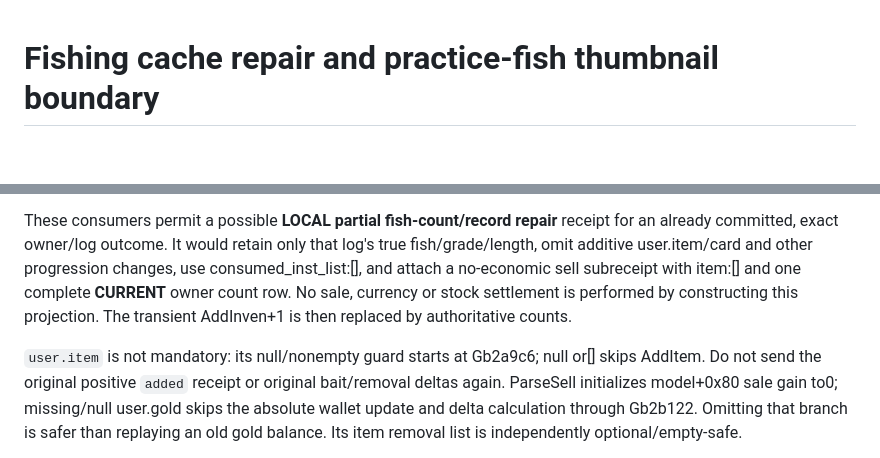
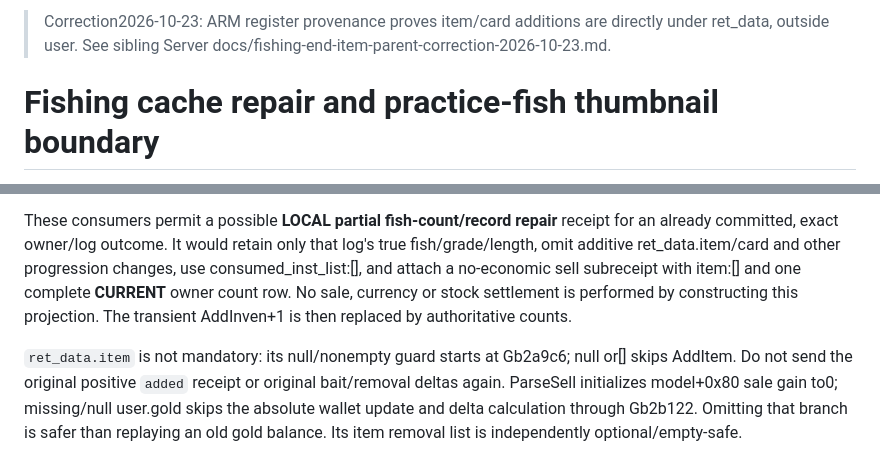
Before and after one commit to The-Blustone-Revival-Project/Blustone-Instrumented, a Markdown page: docs/fishing-cache-repair-boundary-2026-10-23.md, 2 parts joined by grey strips. Rendered like a GitHub page; blank space fills up the shorter version.

Commit message:
Correct fishing item-parent evidence and continuation

```diff
--- a/docs/fishing-cache-repair-boundary-2026-10-23.md
+++ b/docs/fishing-cache-repair-boundary-2026-10-23.md
@@ -1,3 +1,5 @@
+> Correction2026-10-23: ARM register provenance proves item/card additions are directly under ret_data, outside user. See sibling Server docs/fishing-end-item-parent-correction-2026-10-23.md.
+
 # Fishing cache repair and practice-fish thumbnail boundary
 
 Source-only investigation of original ARM ELF SHA256
@@ -50,13 +52,13 @@ path Gb2ee34–Gb2ee56 replaces all three counts absolutely.
 
 These consumers permit a possible **LOCAL partial fish-count/record repair**
 receipt for an already committed, exact owner/log outcome. It would retain
-only that log's true fish/grade/length, omit additive user.item/card and other
+only that log's true fish/grade/length, omit additive ret_data.item/card and other
 progression changes, use consumed_inst_list:[], and attach a no-economic
 sell subreceipt with item:[] and one complete **CURRENT** owner count row.
 No sale, currency or stock settlement is performed by constructing this
 projection. The transient AddInven+1 is then replaced by authoritative counts.
 
-`user.item` is not mandatory: its null/nonempty guard starts at Gb2a9c6;
+`ret_data.item` is not mandatory: its null/nonempty guard starts at Gb2a9c6;
 null or[] skips AddItem. Do not send the original positive `added` receipt or
 original bait/removal deltas again. ParseSell initializes model+0x80 sale gain
 to0; missing/null user.gold skips the absolute wallet update and delta
```
Also changed, not shown: AGENTS.md (+11 -0 lines).
